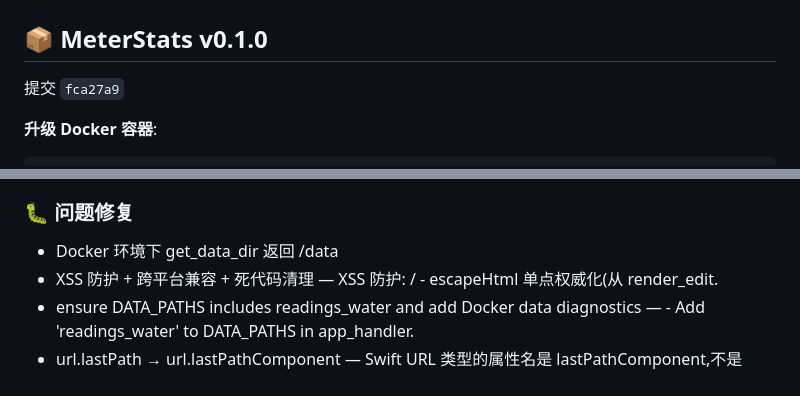
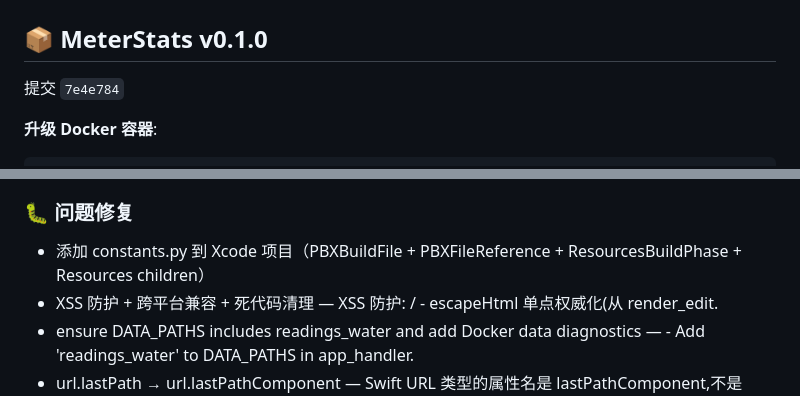
Before and after one commit to zz3656/meter-stats, a Markdown page: README.Docker.md, 2 parts joined by grey strips. Rendered like a GitHub page.

Commit message:
docs: 自动同步 v changelog 到 README.Docker.md [skip ci]

````diff
--- a/README.Docker.md
+++ b/README.Docker.md
@@ -94,7 +94,7 @@ docker compose down && docker compose up -d
 
 ## 📦 MeterStats v0.1.0
 
-提交 `fca27a9`
+提交 `7e4e784`
 
 **升级 Docker 容器**:
 ```bash
@@ -112,7 +112,7 @@ docker compose up -d
 
 ### 🐛 问题修复
 
-- Docker 环境下 get_data_dir 返回 /data
+- 添加 constants.py 到 Xcode 项目（PBXBuildFile + PBXFileReference + ResourcesBuildPhase + Resources children）
 - XSS 防护 + 跨平台兼容 + 死代码清理 — XSS 防护: / - escapeHtml 单点权威化(从 render_edit.
 - ensure DATA_PATHS includes readings_water and add Docker data diagnostics — - Add 'readings_water' to DATA_PATHS in app_handler.
 - url.lastPath → url.lastPathComponent — Swift URL 类型的属性名是 lastPathComponent,不是 lastPath。
````
Also changed, not shown: other parts of README.Docker.md (+1 -1 lines).
